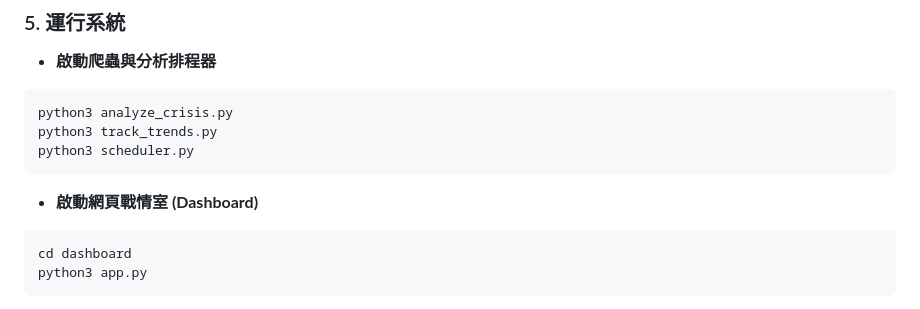
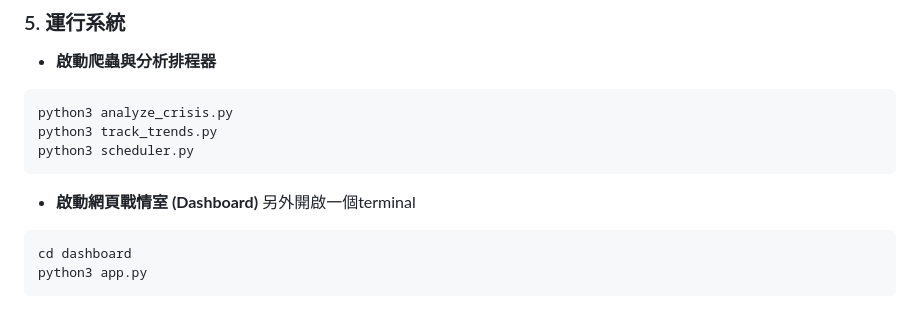
Before and after one commit to chanweiich/threads_moniter, a Markdown page: README.md, the part around the change. Rendered like a GitHub page.

Commit message:
Update 運行系統

````diff
--- a/README.md
+++ b/README.md
@@ -68,6 +68,7 @@ python3 scheduler.py
 ```
 
 * **啟動網頁戰情室 (Dashboard)**
+另外開啟一個terminal
 ```bash
 cd dashboard
 python3 app.py
````
